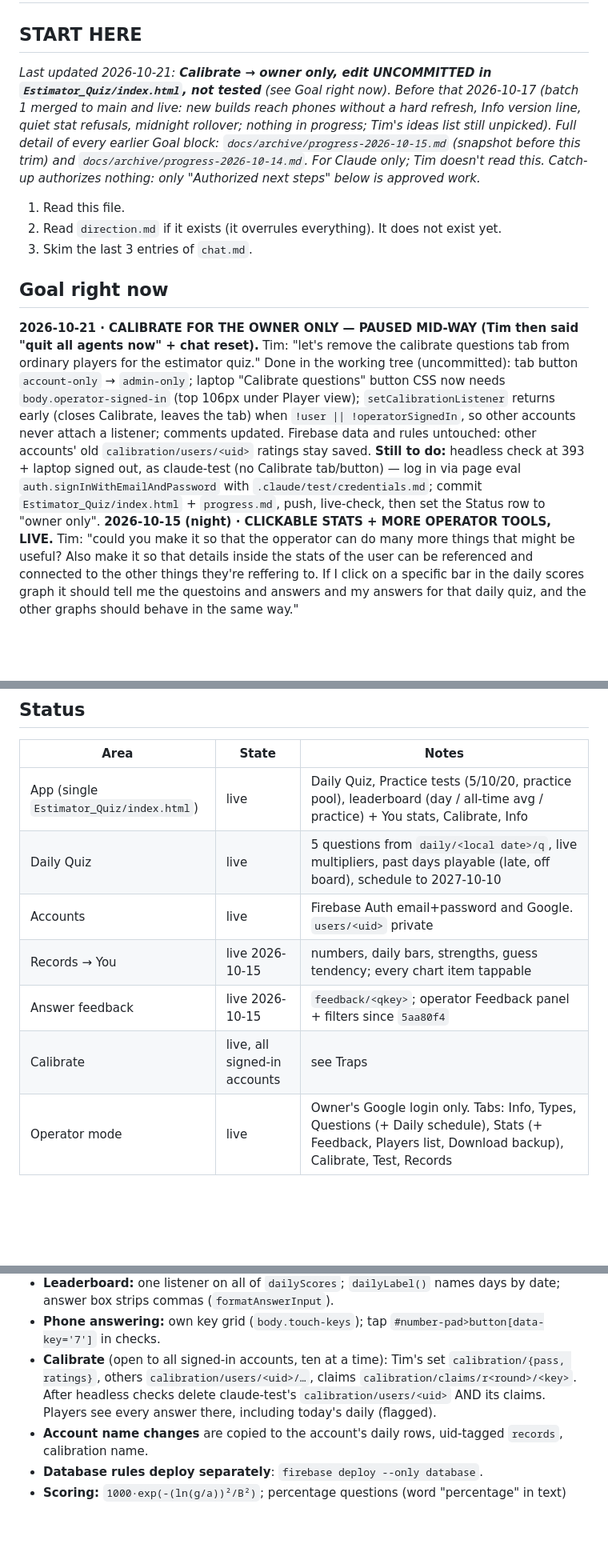
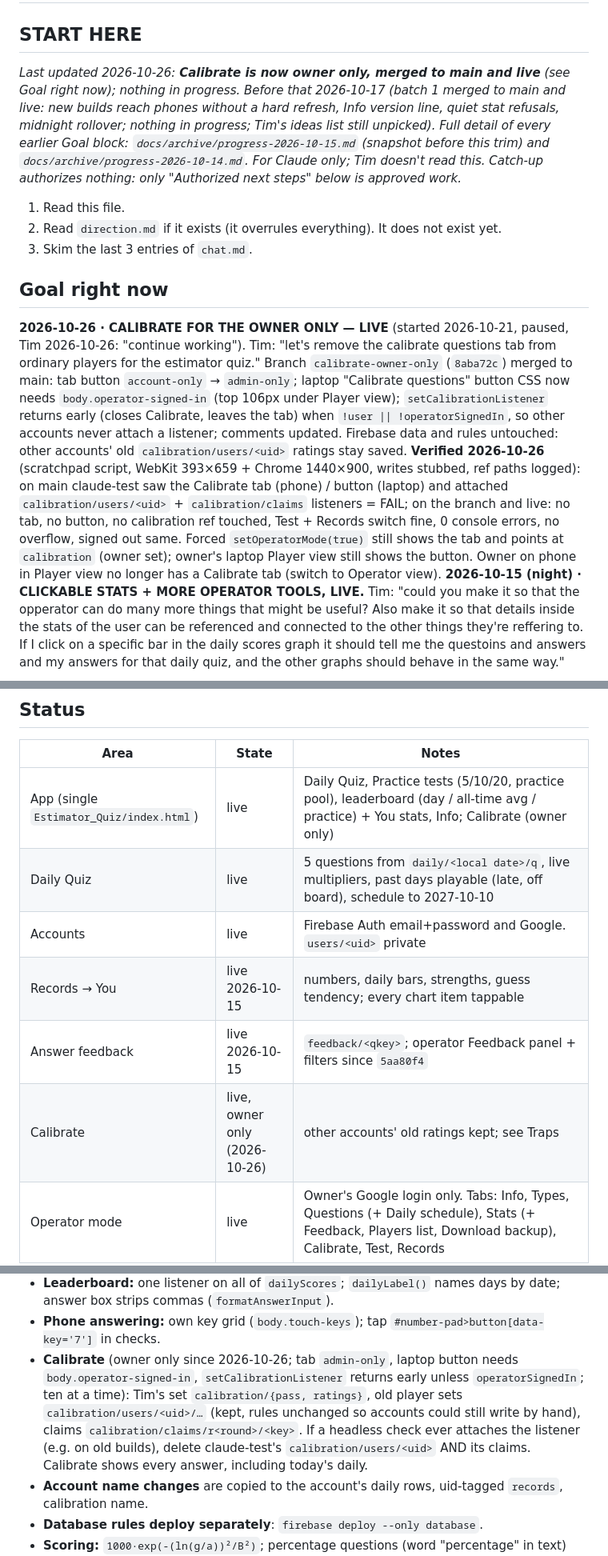
Before and after one commit to TimothyHadfield/Estimator_Quiz, a Markdown page: progress.md, 3 parts joined by grey strips. Shown at 80% size. Rendered like a GitHub page; blank space fills up the shorter version.

```diff
--- a/progress.md
+++ b/progress.md
@@ -1,13 +1,13 @@
 # Estimator Quiz — progress (handoff for Claude)
 
 ## START HERE
-_Last updated 2026-10-21: **Calibrate → owner only, edit UNCOMMITTED in `Estimator_Quiz/index.html`, not tested** (see Goal right now). Before that 2026-10-17 (batch 1 merged to main and live: new builds reach phones without a hard refresh, Info version line, quiet stat refusals, midnight rollover; nothing in progress; Tim's ideas list still unpicked). Full detail of every earlier Goal block: `docs/archive/progress-2026-10-15.md` (snapshot before this trim) and `docs/archive/progress-2026-10-14.md`. For Claude only; Tim doesn't read this. Catch-up authorizes nothing: only "Authorized next steps" below is approved work._
+_Last updated 2026-10-26: **Calibrate is now owner only, merged to main and live** (see Goal right now); nothing in progress. Before that 2026-10-17 (batch 1 merged to main and live: new builds reach phones without a hard refresh, Info version line, quiet stat refusals, midnight rollover; nothing in progress; Tim's ideas list still unpicked). Full detail of every earlier Goal block: `docs/archive/progress-2026-10-15.md` (snapshot before this trim) and `docs/archive/progress-2026-10-14.md`. For Claude only; Tim doesn't read this. Catch-up authorizes nothing: only "Authorized next steps" below is approved work._
 1. Read this file.
 2. Read `direction.md` if it exists (it overrules everything). It does not exist yet.
 3. Skim the last 3 entries of `chat.md`.
 
 ## Goal right now
-**2026-10-21 · CALIBRATE FOR THE OWNER ONLY — PAUSED MID-WAY (Tim then said "quit all agents now" + chat reset).** Tim: "let's remove the calibrate questions tab from ordinary players for the estimator quiz." Done in the working tree (uncommitted): tab button `account-only` → `admin-only`; laptop "Calibrate questions" button CSS now needs `body.operator-signed-in` (top 106px under Player view); `setCalibrationListener` returns early (closes Calibrate, leaves the tab) when `!user || !operatorSignedIn`, so other accounts never attach a listener; comments updated. Firebase data and rules untouched: other accounts' old `calibration/users/<uid>` ratings stay saved. **Still to do:** headless check at 393 + laptop signed out, as claude-test (no Calibrate tab/button) — log in via page eval `auth.signInWithEmailAndPassword` with `.claude/test/credentials.md`; commit `Estimator_Quiz/index.html` + `progress.md`, push, live-check, then set the Status row to "owner only".
+**2026-10-26 · CALIBRATE FOR THE OWNER ONLY — LIVE** (started 2026-10-21, paused, Tim 2026-10-26: "continue working"). Tim: "let's remove the calibrate questions tab from ordinary players for the estimator quiz." Branch `calibrate-owner-only` (`8aba72c`) merged to main: tab button `account-only` → `admin-only`; laptop "Calibrate questions" button CSS now needs `body.operator-signed-in` (top 106px under Player view); `setCalibrationListener` returns early (closes Calibrate, leaves the tab) when `!user || !operatorSignedIn`, so other accounts never attach a listener; comments updated. Firebase data and rules untouched: other accounts' old `calibration/users/<uid>` ratings stay saved. **Verified 2026-10-26** (scratchpad script, WebKit 393×659 + Chrome 1440×900, writes stubbed, ref paths logged): on main claude-test saw the Calibrate tab (phone) / button (laptop) and attached `calibration/users/<uid>` + `calibration/claims` listeners = FAIL; on the branch and live: no tab, no button, no calibration ref touched, Test + Records switch fine, 0 console errors, no overflow, signed out same. Forced `setOperatorMode(true)` still shows the tab and points at `calibration` (owner set); owner's laptop Player view still shows the button. Owner on phone in Player view no longer has a Calibrate tab (switch to Operator view).
 **2026-10-15 (night) · CLICKABLE STATS + MORE OPERATOR TOOLS, LIVE.** Tim: "could you make it so that the opperator can do many more things that might be useful? Also make it so that details inside the stats of the user can be referenced and connected to the other things they're reffering to. If I click on a specific bar in the daily scores graph it should tell me the questoins and answers and my answers for that daily quiz, and the other graphs should behave in the same way."
 - **You view taps (`af74a8a`):** daily bar / Strengths row / guess-histogram bin / Best number → a panel under that chart (`#you-day-detail`, `#you-group-detail`, `#you-bin-detail`) listing the answers via `breakdownItemHtml(..., meta)` (7th param = "Daily Oct. 11" / "Practice"). State `youOpen {type,id}`, `youAnswers`; `toggleYouDetail`, `renderYouDetails`, `youDetailHtml`, `TENDENCY_BINS`/`tendencyBin`/`tendencyBinLabel`. One panel open at a time; day panel links to that day's leaderboard (not for late plays).
 - **Operator wave A (builder, `8ddf07f`):** Questions rows show a feedback chip + pool chip, feedback filter (any kind / "Has feedback") and "Most feedback" sort; Stats "Feedback" panel (bars per kind, top 15 → opens in Questions; `loadStatsFeedback`); Pool select on add/edit (new = practice), import 5th column `daily`; "Download backup" button (`downloadBackup`, 9 nodes, never `users`, names skipped nodes). Questions with no pool show a grey "No pool" chip.
@@ -29,12 +29,12 @@ _Last updated 2026-10-21: **Calibrate → owner only, edit UNCOMMITTED in `Estim
 ## Status
 | Area | State | Notes |
 |---|---|---|
-| App (single `Estimator_Quiz/index.html`) | live | Daily Quiz, Practice tests (5/10/20, practice pool), leaderboard (day / all-time avg / practice) + You stats, Calibrate, Info |
+| App (single `Estimator_Quiz/index.html`) | live | Daily Quiz, Practice tests (5/10/20, practice pool), leaderboard (day / all-time avg / practice) + You stats, Info; Calibrate (owner only) |
 | Daily Quiz | live | 5 questions from `daily/<local date>/q`, live multipliers, past days playable (late, off board), schedule to 2027-10-10 |
 | Accounts | live | Firebase Auth email+password and Google. `users/<uid>` private |
 | Records → You | live 2026-10-15 | numbers, daily bars, strengths, guess tendency; every chart item tappable |
 | Answer feedback | live 2026-10-15 | `feedback/<qkey>`; operator Feedback panel + filters since `5aa80f4` |
-| Calibrate | live, all signed-in accounts | see Traps |
+| Calibrate | live, owner only (2026-10-26) | other accounts' old ratings kept; see Traps |
 | Operator mode | live | Owner's Google login only. Tabs: Info, Types, Questions (+ Daily schedule), Stats (+ Feedback, Players list, Download backup), Calibrate, Test, Records |
 | Firebase RTDB | live | project `estimator-quiz`, free plan |
 | Handoff files | current 2026-10-15 night | `progress.md`, `chat.md`; `CLAUDE.md` added 2026-10-16 (sweep) |
@@ -82,7 +82,7 @@ _Last updated 2026-10-21: **Calibrate → owner only, edit UNCOMMITTED in `Estim
 - **Two player layouts:** ≥900px player view shows Test and Records side by side by CSS; Info is an overlay. Under 900px and in operator view, tabs.
 - **Leaderboard:** one listener on all of `dailyScores`; `dailyLabel()` names days by date; answer box strips commas (`formatAnswerInput`).
 - **Phone answering:** own key grid (`body.touch-keys`); tap `#number-pad>button[data-key='7']` in checks.
-- **Calibrate** (open to all signed-in accounts, ten at a time): Tim's set `calibration/{pass, ratings}`, others `calibration/users/<uid>/…`, claims `calibration/claims/r<round>/<key>`. After headless checks delete claude-test's `calibration/users/<uid>` AND its claims. Players see every answer there, including today's daily (flagged).
+- **Calibrate** (owner only since 2026-10-26; tab `admin-only`, laptop button needs `body.operator-signed-in`, `setCalibrationListener` returns early unless `operatorSignedIn`; ten at a time): Tim's set `calibration/{pass, ratings}`, old player sets `calibration/users/<uid>/…` (kept, rules unchanged so accounts could still write by hand), claims `calibration/claims/r<round>/<key>`. If a headless check ever attaches the listener (e.g. on old builds), delete claude-test's `calibration/users/<uid>` AND its claims. Calibrate shows every answer, including today's daily.
 - **Account name changes** are copied to the account's daily rows, uid-tagged `records`, calibration name.
 - **Database rules deploy separately**: `firebase deploy --only database`.
 - **Scoring:** `1000·exp(-(ln(g/a))²/B²)`; percentage questions (word "percentage" in text) use 100 points. Year questions were removed (near-free points).
```
Also changed, not shown: other parts of progress.md (+1 -0 lines), chat.md (+7 -0 lines).
